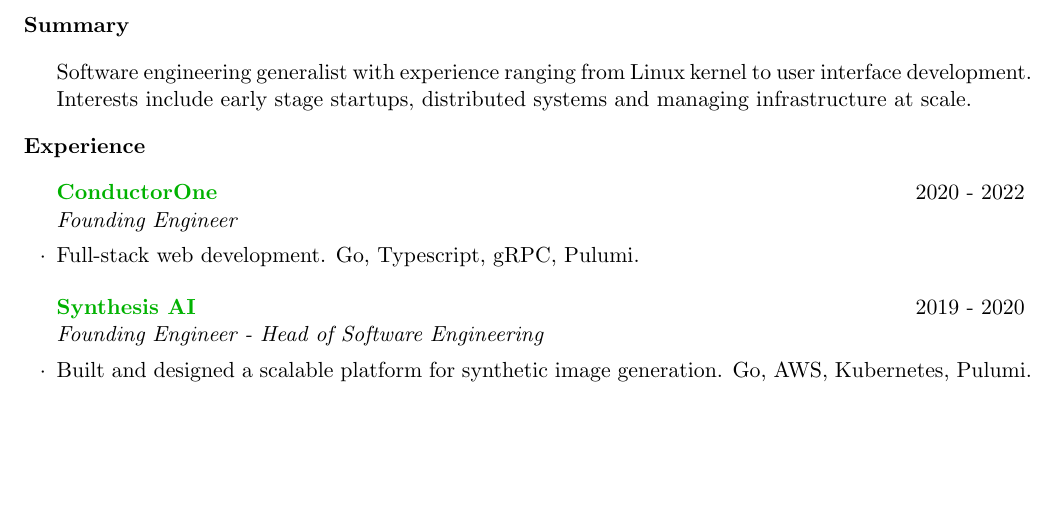
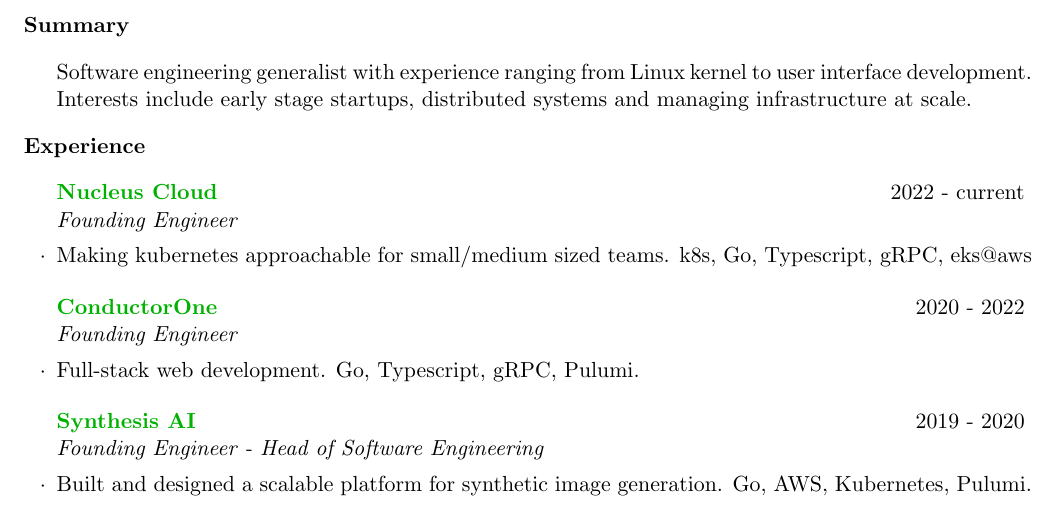
Before and after one commit to svrana/resume, a LaTeX CV (resume.tex): part of the page, cut so that both start at the same text, the shorter picture padded with empty space. Compiled offline with pdfLaTeX.

Commit message:
Add nucleus

```diff
--- a/resume.tex
+++ b/resume.tex
@@ -21,6 +21,10 @@
 \end{rSection}
 
 \begin{rSection}{Experience}
+
+\begin{rSubsection}{\href{https://nucleuscloud.com}{Nucleus Cloud}}{2022 - current}{Founding Engineer}{}
+\item Making kubernetes approachable for small/medium sized teams. k8s, Go, Typescript, gRPC, eks@aws
+\end{rSubsection}
 
 \begin{rSubsection}{\href{https://conductorone.com}{ConductorOne}}{2020 - 2022}{Founding Engineer}{}
 \item Full-stack web development. Go, Typescript, gRPC, Pulumi.
```
